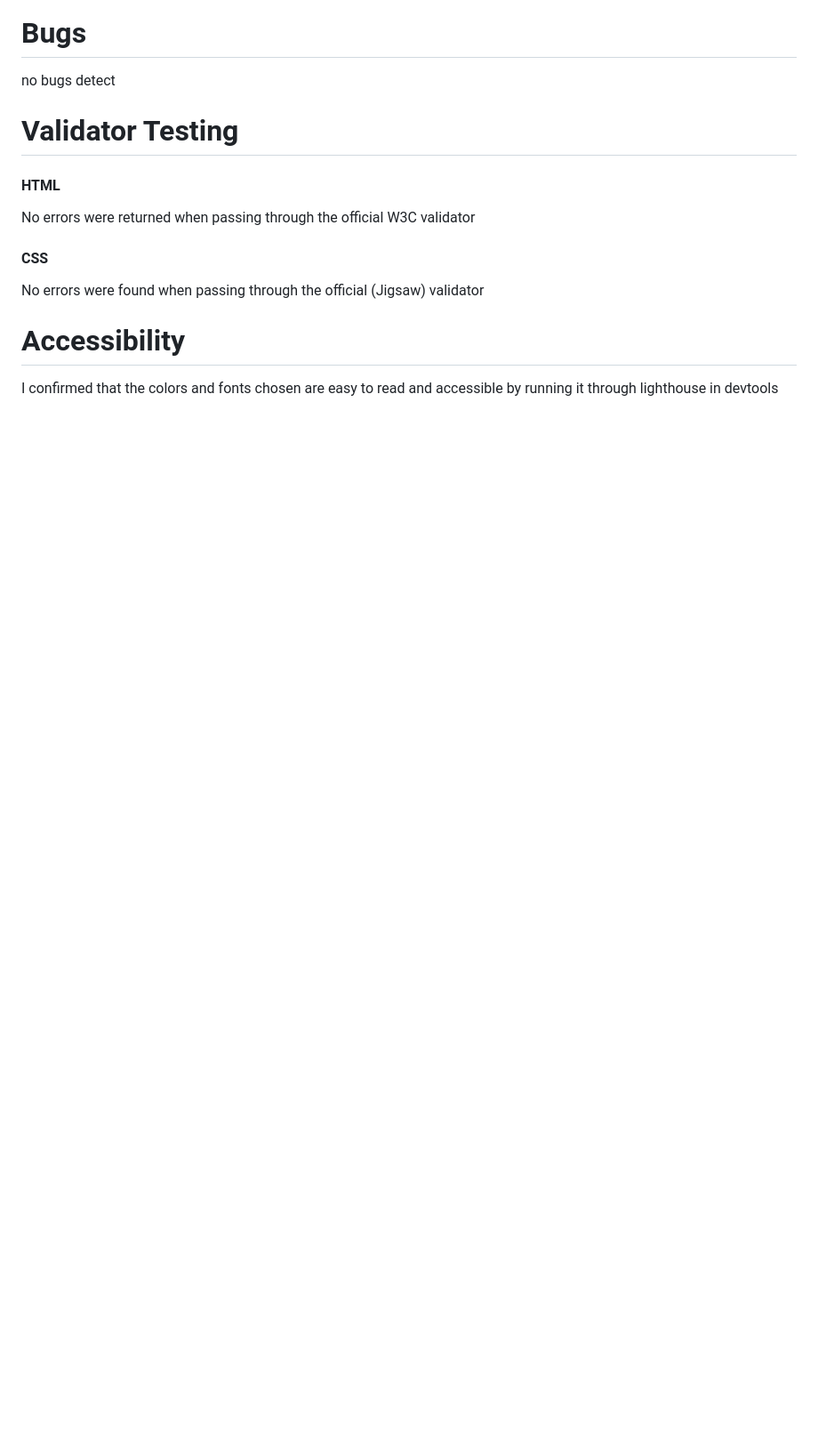
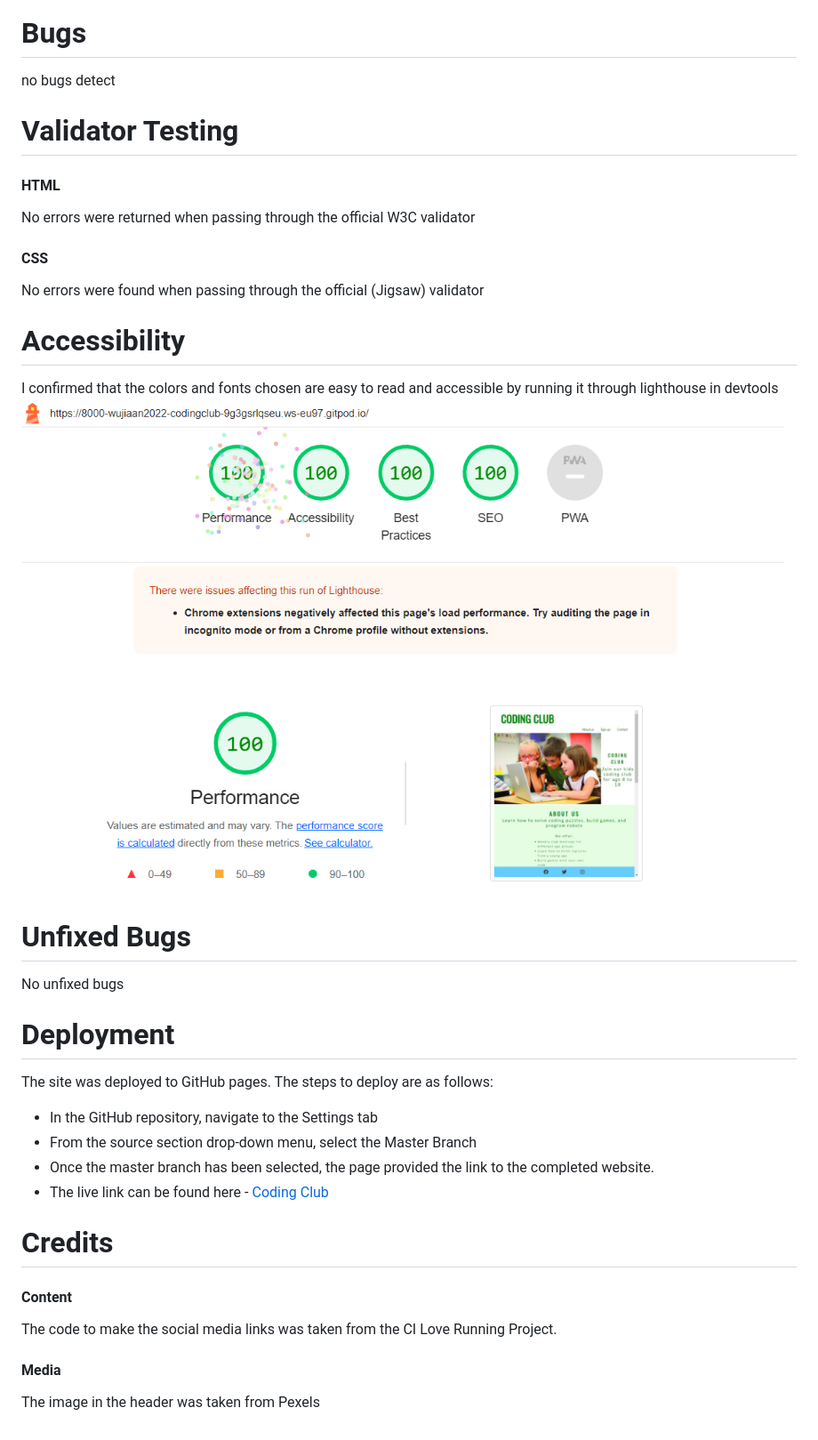
Before and after one commit to wujiaan2022/Coding-Club, a Markdown page: README.md, the part around the change. Shown: that part at 89% size. Rendered like a GitHub page; pictures changed too: assets/image/lighthouse.PNG (added); blank space fills up the shorter version.

Commit message:
add test image

```diff
--- a/README.md
+++ b/README.md
@@ -48,3 +48,17 @@ No errors were found when passing through the official (Jigsaw) validator
 
 # Accessibility
 I confirmed that the colors and fonts chosen are easy to read and accessible by running it through lighthouse in devtools
+![img of lighthouse](/assets/image/lighthouse.PNG)
+# Unfixed Bugs
+No unfixed bugs
+# Deployment
+The site was deployed to GitHub pages. The steps to deploy are as follows:
+- In the GitHub repository, navigate to the Settings tab
+- From the source section drop-down menu, select the Master Branch
+- Once the master branch has been selected, the page provided the link to the completed website.
+- The live link can be found here - [Coding Club](https://8000-wujiaan2022-codingclub-9g3gsrlqseu.ws-eu97.gitpod.io/)
+# Credits
+#### Content
+The code to make the social media links was taken from the CI Love Running Project.
+#### Media
+The image in the header was taken from Pexels
```
Also changed, not shown: assets/image/Coding1.jpg (added).
